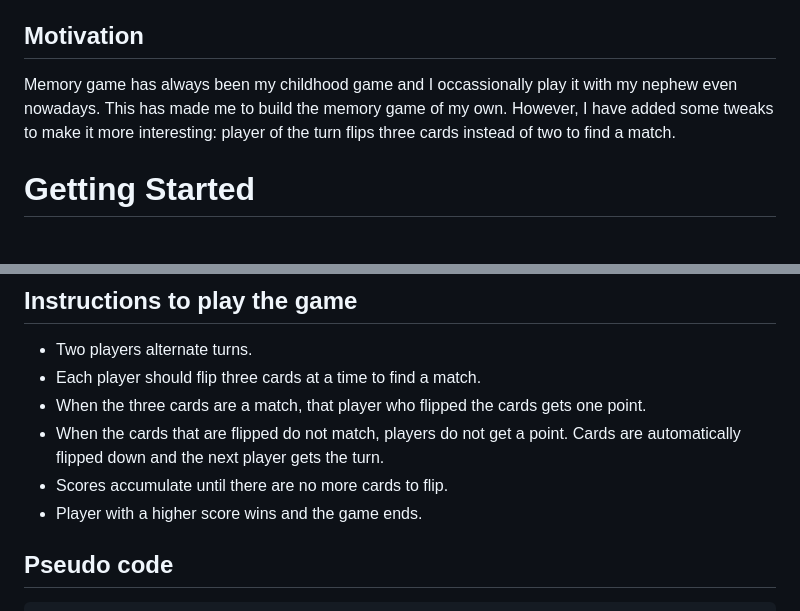
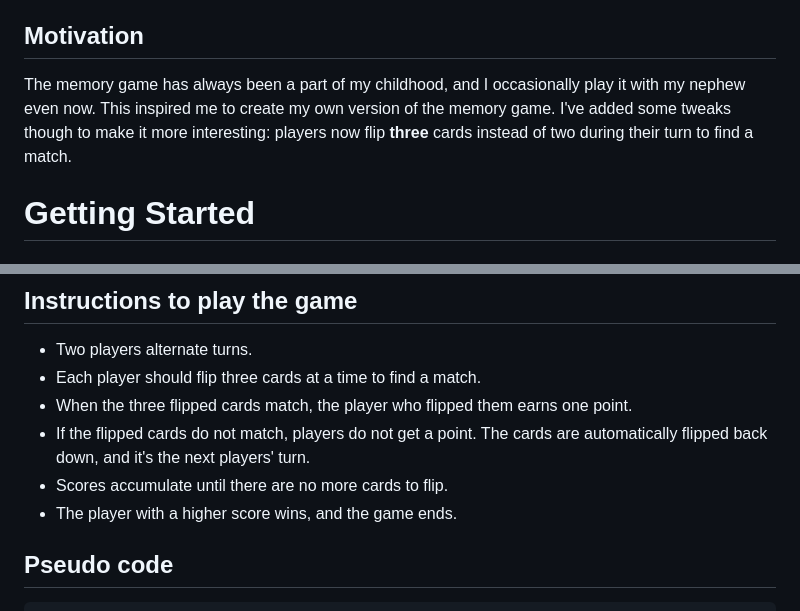
Before and after one commit to boyoon-c/memory-game, a Markdown page: README.md, 2 parts joined by grey strips. GitHub-like rendering.

````diff
--- a/README.md
+++ b/README.md
@@ -4,7 +4,7 @@
 The rule of the game is simple. Players should find a match from the cards. A player who finds the most matches wins.
 
 ## Motivation
-Memory game has always been my childhood game and I occassionally play it with my nephew even nowadays. This has made me to build the memory game of my own. However, I have added some tweaks to make it more interesting: player of the turn flips three cards instead of two to find a match.
+The memory game has always been a part of my childhood, and I occasionally play it with my nephew even now. This inspired me to create my own version of the memory game. I've added some tweaks though to make it more interesting: players now flip **three** cards instead of two during their turn to find a match.
 
 # Getting Started
 
@@ -15,10 +15,11 @@ Memory game has always been my childhood game and I occassionally play it with m
 ## Instructions to play the game
 - Two players alternate turns.
 - Each player should flip three cards at a time to find a match.
-- When the three cards are a match, that player who flipped the cards gets one point.
-- When the cards that are flipped do not match, players do not get a point. Cards are automatically flipped down and the next player gets the turn.
+- When the three flipped cards match, the player who flipped them earns one point.
+- If the flipped cards do not match, players do not get a point. The cards are automatically flipped back down, and it's the next players' turn.
 - Scores accumulate until there are no more cards to flip.
-- Player with a higher score wins and the game ends.
+- The player with a higher score wins, and the game ends.
+
 
 ## Pseudo code
 ```
````
